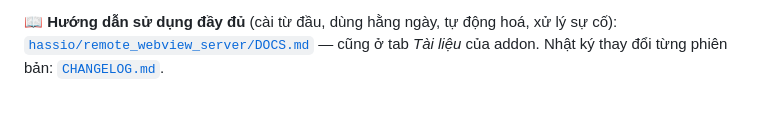
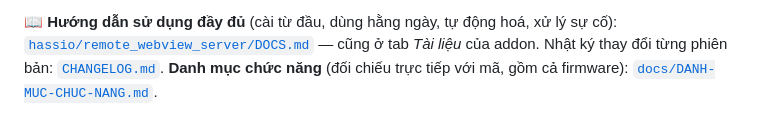
Before and after one commit to minhquanghp86/DarboardOS-Server, a Markdown page: README.md, the part around the change. Drawn GitHub-style.

Commit message:
Them docs/DANH-MUC-CHUC-NANG.md (danh muc chuc nang doi chieu ma); DOCS them truong notify arg/missed

```diff
--- a/README.md
+++ b/README.md
@@ -20,6 +20,7 @@ Dự án gồm hai repo dùng cùng nhau:
 📖 **Hướng dẫn sử dụng đầy đủ** (cài từ đầu, dùng hằng ngày, tự động hoá, xử lý sự cố):
 [`hassio/remote_webview_server/DOCS.md`](hassio/remote_webview_server/DOCS.md) — cũng ở tab *Tài liệu* của addon.
 Nhật ký thay đổi từng phiên bản: [`CHANGELOG.md`](hassio/remote_webview_server/CHANGELOG.md).
+**Danh mục chức năng** (đối chiếu trực tiếp với mã, gồm cả firmware): [`docs/DANH-MUC-CHUC-NANG.md`](docs/DANH-MUC-CHUC-NANG.md).
 
 
 <p align="center">
```
Also changed, not shown: docs/DANH-MUC-CHUC-NANG.md (added, +186 -0 lines), hassio/remote_webview_server/DOCS.md (+2 -0 lines).
